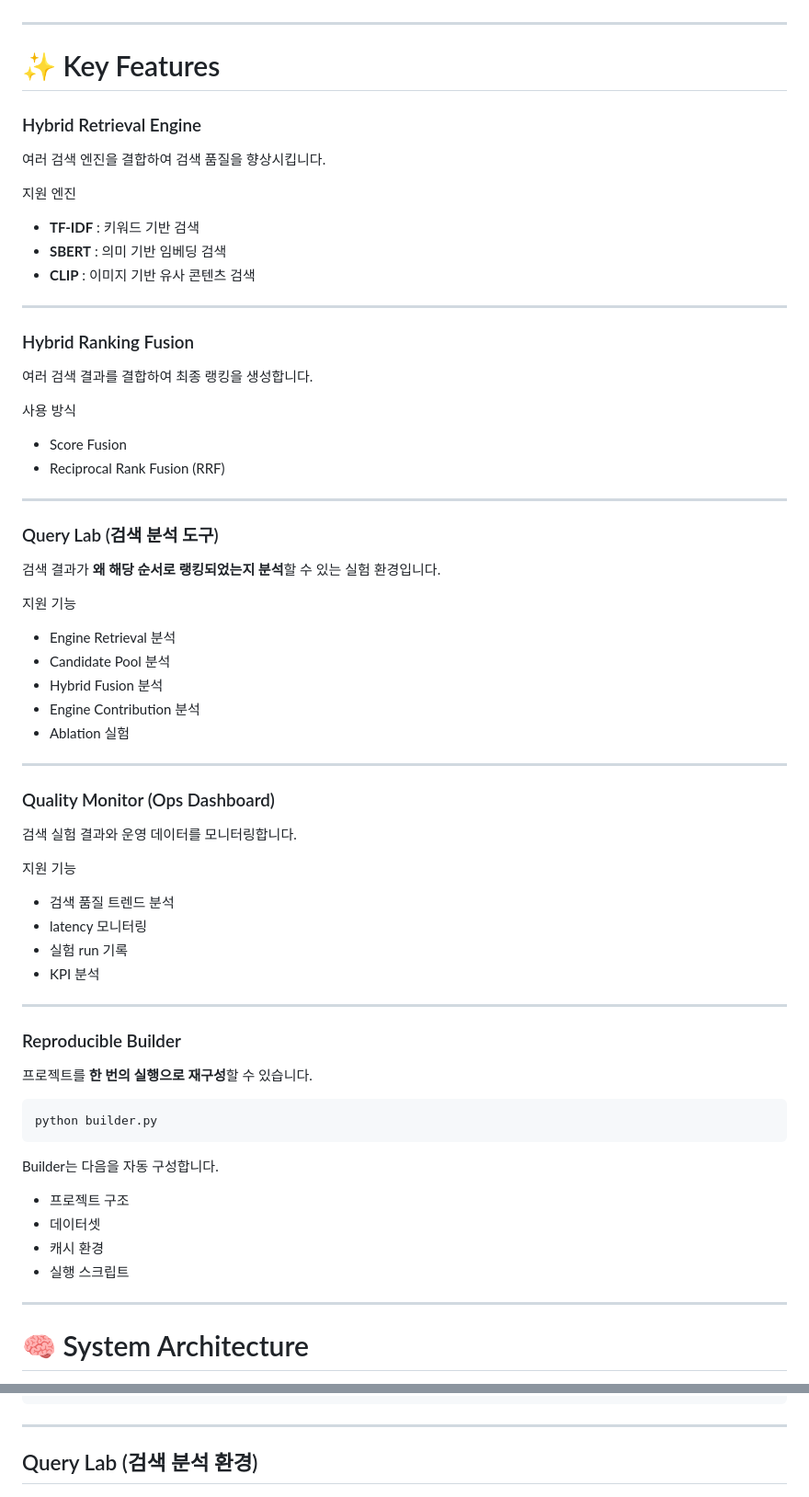
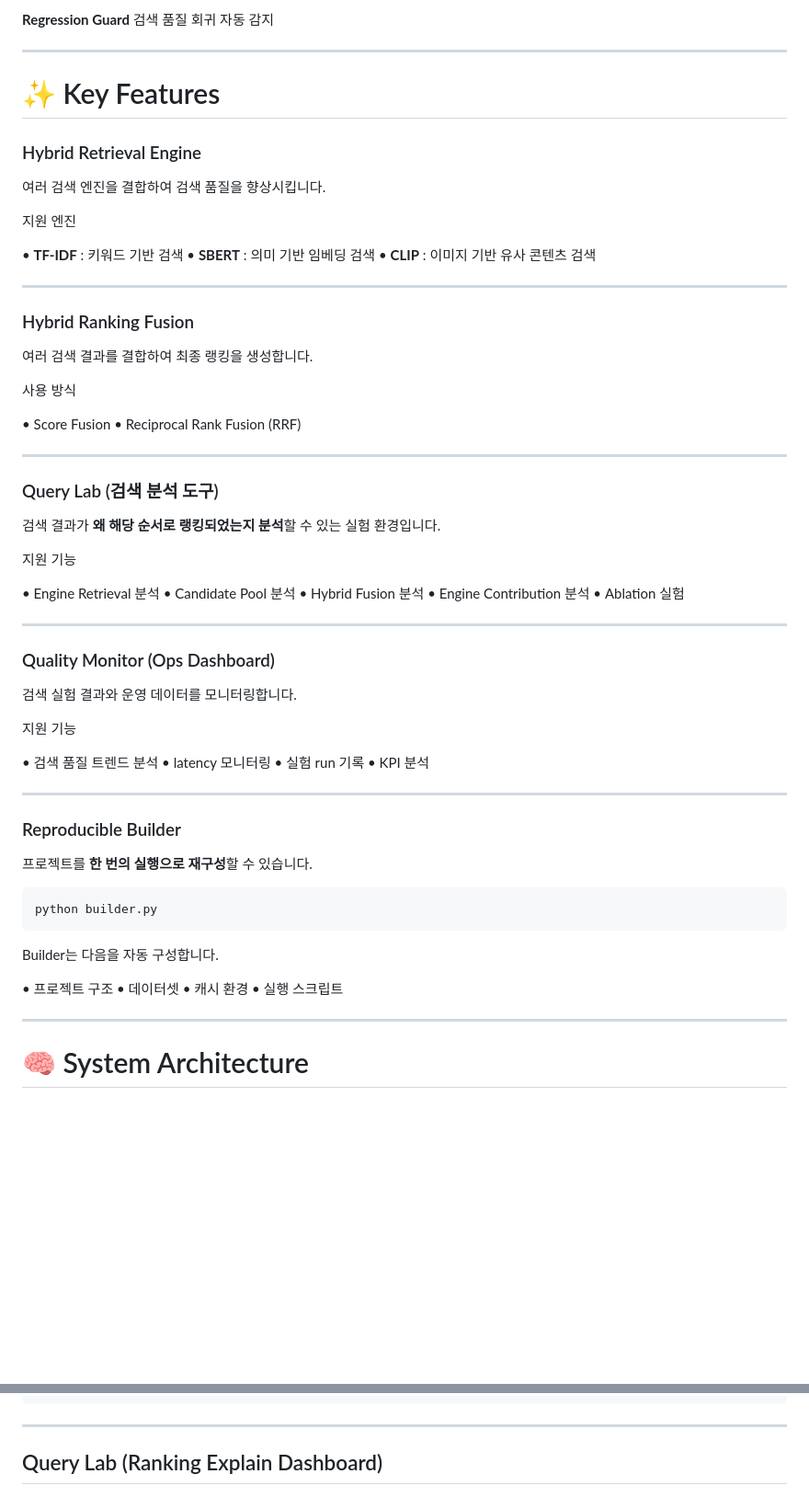
Before and after one commit to gauldal/MovieFactory, a Markdown page: README.md, 2 parts joined by grey strips. Shown at 92% size. Drawn GitHub-style; blank space fills up the shorter version.

```diff
--- a/README.md
+++ b/README.md
@@ -42,3 +111,5 @@ MovieFactory는 이러한 문제를 해결하기 위해 다음과 같은 구조
+**Regression Guard**
+검색 품질 회귀 자동 감지
 
 ---
 
@@ -50,9 +121,9 @@ MovieFactory는 이러한 문제를 해결하기 위해 다음과 같은 구조
 
 지원 엔진
 
-* **TF-IDF** : 키워드 기반 검색
-* **SBERT** : 의미 기반 임베딩 검색
-* **CLIP** : 이미지 기반 유사 콘텐츠 검색
+• **TF-IDF** : 키워드 기반 검색
+• **SBERT** : 의미 기반 임베딩 검색
+• **CLIP** : 이미지 기반 유사 콘텐츠 검색
 
 ---
 
@@ -62,8 +133,8 @@ MovieFactory는 이러한 문제를 해결하기 위해 다음과 같은 구조
 
 사용 방식
 
-* Score Fusion
-* Reciprocal Rank Fusion (RRF)
+• Score Fusion
+• Reciprocal Rank Fusion (RRF)
 
 ---
 
@@ -73,11 +144,11 @@ MovieFactory는 이러한 문제를 해결하기 위해 다음과 같은 구조
 
 지원 기능
 
-* Engine Retrieval 분석
-* Candidate Pool 분석
-* Hybrid Fusion 분석
-* Engine Contribution 분석
-* Ablation 실험
+• Engine Retrieval 분석
+• Candidate Pool 분석
+• Hybrid Fusion 분석
+• Engine Contribution 분석
+• Ablation 실험
 
 ---
 
@@ -87,10 +158,10 @@ MovieFactory는 이러한 문제를 해결하기 위해 다음과 같은 구조
 
 지원 기능
 
-* 검색 품질 트렌드 분석
-* latency 모니터링
-* 실험 run 기록
-* KPI 분석
+• 검색 품질 트렌드 분석
+• latency 모니터링
+• 실험 run 기록
+• KPI 분석
 
 ---
 
@@ -104,10 +175,10 @@ python builder.py
 
 Builder는 다음을 자동 구성합니다.
 
-* 프로젝트 구조
-* 데이터셋
-* 캐시 환경
-* 실행 스크립트
+• 프로젝트 구조
+• 데이터셋
+• 캐시 환경
+• 실행 스크립트
 
 ---
 
@@ -202,7 +273,7 @@ RRF Fusion
 
 ---
 
-## Query Lab (검색 분석 환경)
+## Query Lab (Ranking Explain Dashboard)
 
 <p align="center">
   <img src="docs/images/query_lab.png" width="900">
```
Also changed, not shown: other parts of README.md (+189 -61 lines).
